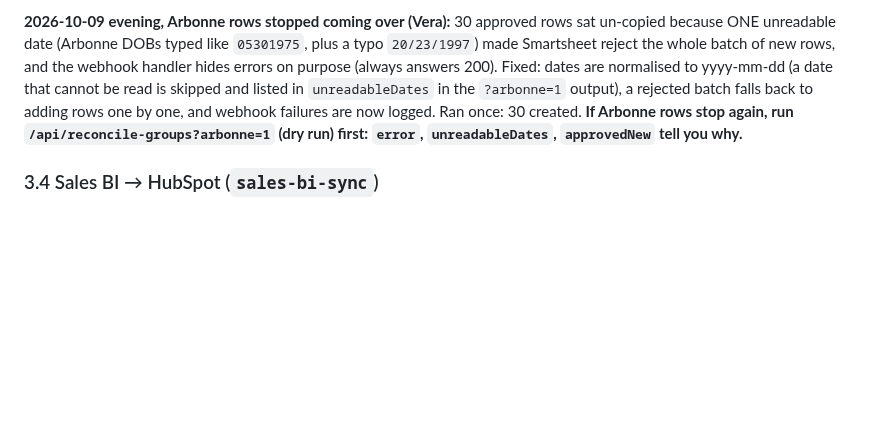
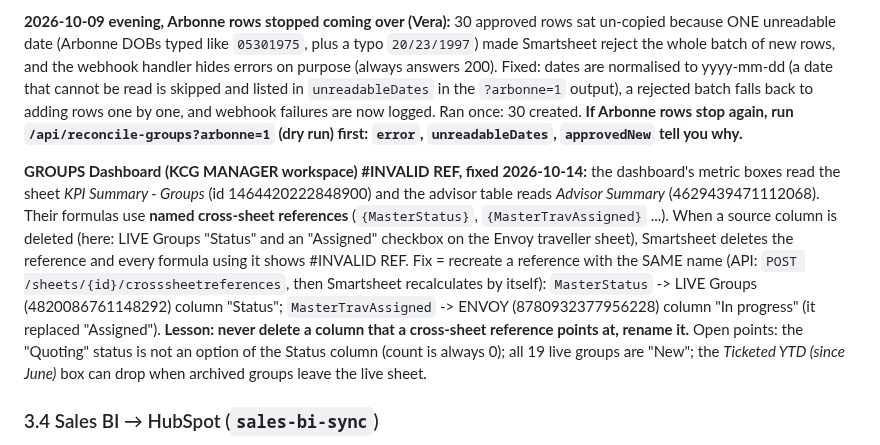
Before and after one commit to NehmanDevelops/Kensington-group-form, a Markdown page: PROJECT_HANDOFF.md, the part around the change. Drawn GitHub-style; blank space fills up the shorter version.

Commit message:
Handoff: GROUPS Dashboard #INVALID REF cause and fix
Co-Authored-By: Claude Sonnet 5.5 <noreply@anthropic.com>

```diff
--- a/PROJECT_HANDOFF.md
+++ b/PROJECT_HANDOFF.md
@@ -96,6 +96,8 @@ All repos are under GitHub user `NehmanDevelops`. Deploys are on Vercel (`vercel
 
 **2026-10-09 evening, Arbonne rows stopped coming over (Vera):** 30 approved rows sat un-copied because ONE unreadable date (Arbonne DOBs typed like `05301975`, plus a typo `20/23/1997`) made Smartsheet reject the whole batch of new rows, and the webhook handler hides errors on purpose (always answers 200). Fixed: dates are normalised to yyyy-mm-dd (a date that cannot be read is skipped and listed in `unreadableDates` in the `?arbonne=1` output), a rejected batch falls back to adding rows one by one, and webhook failures are now logged. Ran once: 30 created. **If Arbonne rows stop again, run `/api/reconcile-groups?arbonne=1` (dry run) first: `error`, `unreadableDates`, `approvedNew` tell you why.**
 
+**GROUPS Dashboard (KCG MANAGER workspace) #INVALID REF, fixed 2026-10-14:** the dashboard's metric boxes read the sheet *KPI Summary - Groups* (id 1464420222848900) and the advisor table reads *Advisor Summary* (4629439471112068). Their formulas use **named cross-sheet references** (`{MasterStatus}`, `{MasterTravAssigned}` ...). When a source column is deleted (here: LIVE Groups "Status" and an "Assigned" checkbox on the Envoy traveller sheet), Smartsheet deletes the reference and every formula using it shows #INVALID REF. Fix = recreate a reference with the SAME name (API: `POST /sheets/{id}/crosssheetreferences`, then Smartsheet recalculates by itself): `MasterStatus` -> LIVE Groups (4820086761148292) column "Status"; `MasterTravAssigned` -> ENVOY (8780932377956228) column "In progress" (it replaced "Assigned"). **Lesson: never delete a column that a cross-sheet reference points at, rename it.** Open points: the "Quoting" status is not an option of the Status column (count is always 0); all 19 live groups are "New"; the *Ticketed YTD (since June)* box can drop when archived groups leave the live sheet.
+
 ### 3.4 Sales BI → HubSpot (`sales-bi-sync`)
 **Added 2026-10-09 (Jos asked):** three more company properties: *Sales - Month to Date* (`sales__month_to_date`), *Margin - Month to Date* (`margin__month_to_date`, percent-formatted like the FYTD one, so store a fraction) and *Annual Contracted Sales Value* (`annual_contracted_sales_value`, from the report's measure `[Annual Contracted Sales Value]` in the Clients table, no date filter; its total, $75,316,786, matches the report). Month to date = the 1st of this month through yesterday, refreshed by the new **daily** job `.github/workflows/daily-mtd.yml` (`MODE=mtd`); the monthly job still owns Fiscal YTD. Contracted value is written by both jobs. `scripts/create-properties.mjs` + `setup-properties.yml` created the properties (idempotent). First live run: 82 companies; contracted value matched $48.9M of $75.3M, the rest are clients whose names do not match a HubSpot company (add aliases). New properties must also be added to the HubSpot company card layout by an admin to show on the record.
 
```
